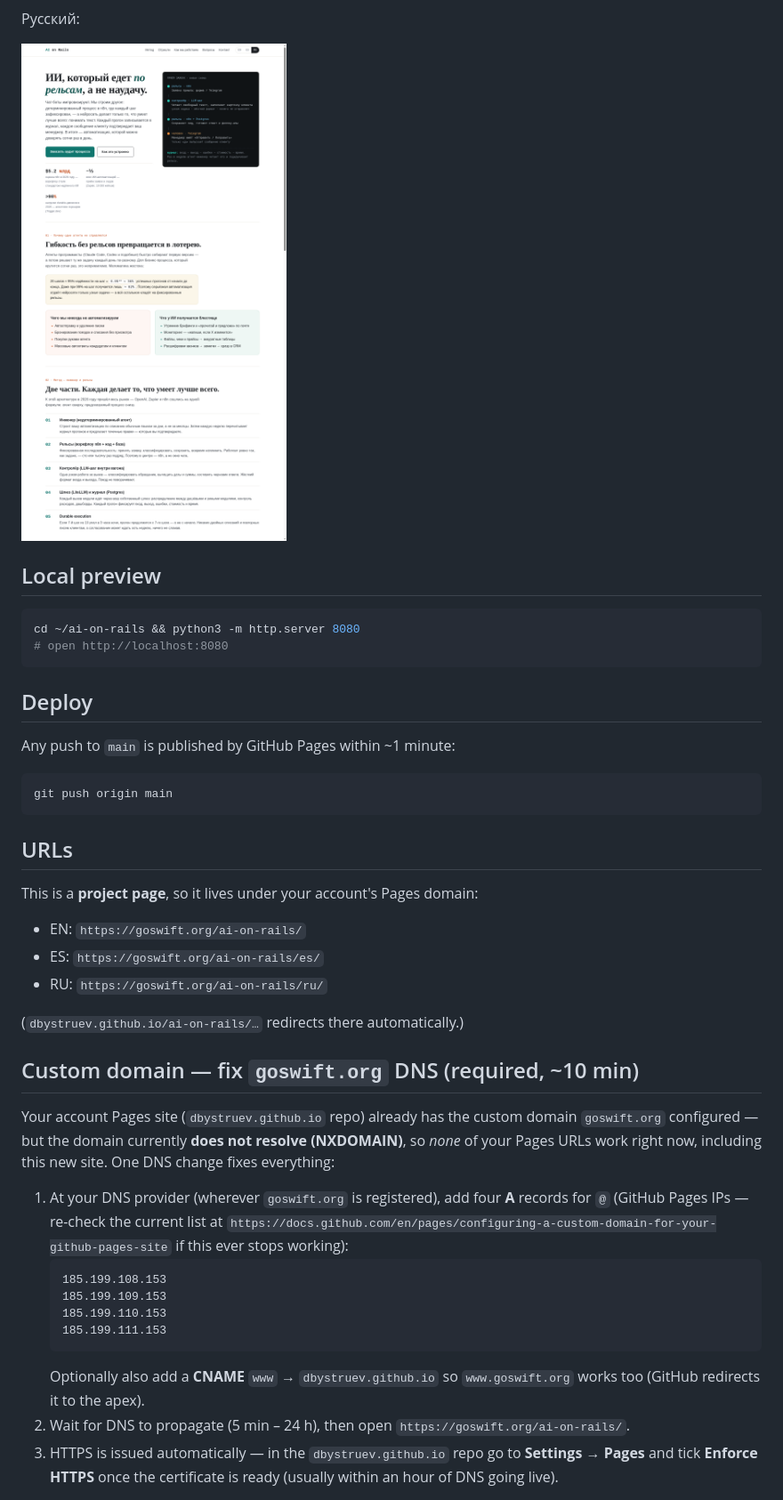
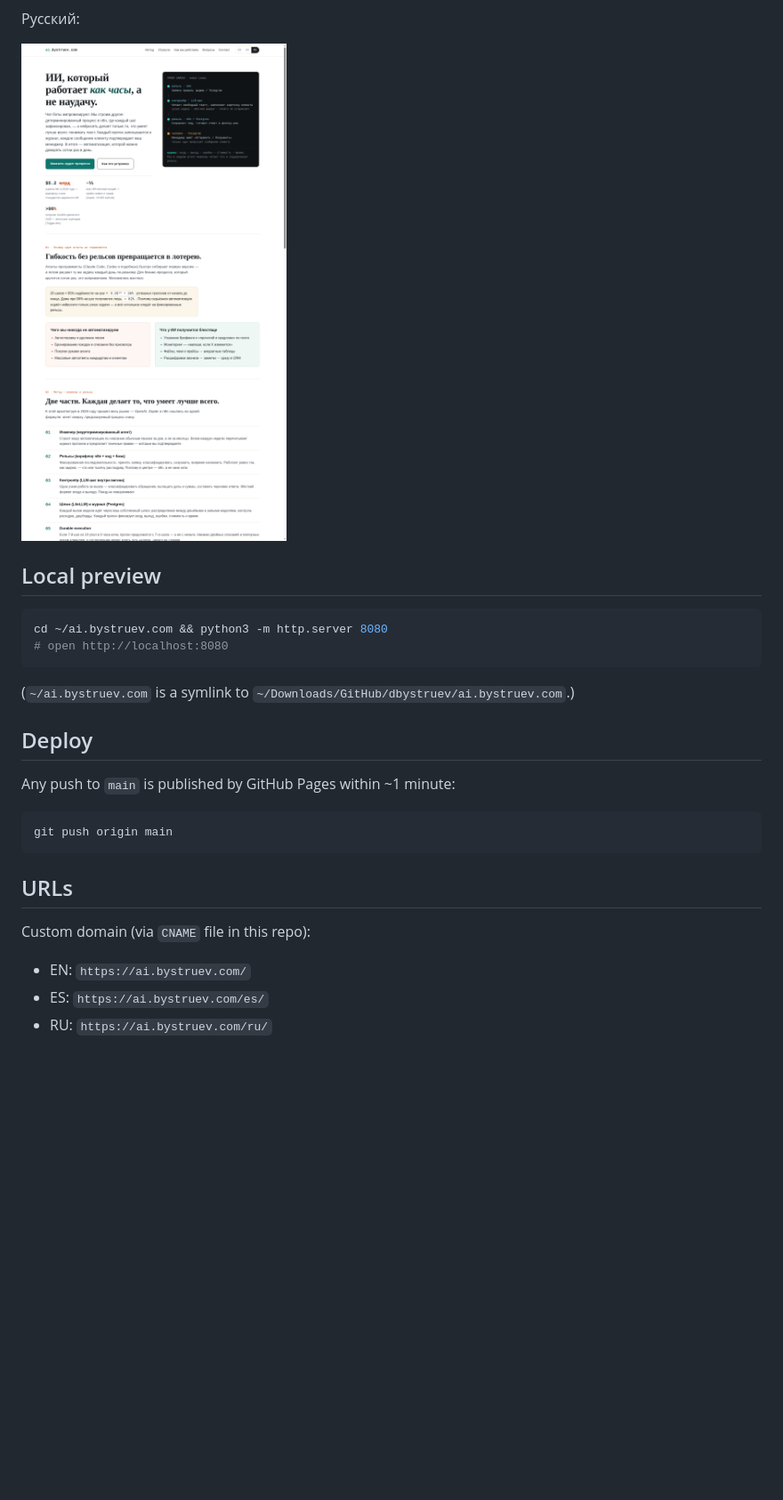
Before and after one commit to dbystruev/ai-on-rails, a Markdown page: README.md, the part around the change printed below. Shown: that part at 89% size. Rendered like a GitHub page; pictures changed too: preview/preview-ru.png; blank space fills up the shorter version.

````diff
--- a/README.md
+++ b/README.md
@@ -24,9 +24,11 @@ Español:
 ## Local preview
 
 ```bash
-cd ~/ai-on-rails && python3 -m http.server 8080
+cd ~/ai.bystruev.com && python3 -m http.server 8080
 # open http://localhost:8080
 ```
+
+(`~/ai.bystruev.com` is a symlink to `~/Downloads/GitHub/dbystruev/ai.bystruev.com`.)
 
 ## Deploy
 
@@ -38,36 +40,9 @@ git push origin main
 
 ## URLs
 
-This is a **project page**, so it lives under your account's Pages domain:
+Custom domain (via `CNAME` file in this repo):
 
-- EN: `https://goswift.org/ai-on-rails/`
-- ES: `https://goswift.org/ai-on-rails/es/`
-- RU: `https://goswift.org/ai-on-rails/ru/`
+- EN: `https://ai.bystruev.com/`
+- ES: `https://ai.bystruev.com/es/`
+- RU: `https://ai.bystruev.com/ru/`
 
-(`dbystruev.github.io/ai-on-rails/…` redirects there automatically.)
-
-## Custom domain — fix `goswift.org` DNS (required, ~10 min)
-
-Your account Pages site (`dbystruev.github.io` repo) already has the custom
-domain `goswift.org` configured — but the domain currently **does not resolve
-(NXDOMAIN)**, so *none* of your Pages URLs work right now, including this new
-site. One DNS change fixes everything:
-
-1. At your DNS provider (wherever `goswift.org` is registered), add four
-   **A** records for `@` (GitHub Pages IPs — re-check the current list at
-   `https://docs.github.com/en/pages/configuring-a-custom-domain-for-your-github-pages-site`
-   if this ever stops working):
-   ```
-   185.199.108.153
-   185.199.109.153
-   185.199.110.153
-   185.199.111.153
-   ```
-   Optionally also add a **CNAME** `www` → `dbystruev.github.io` so
-   `www.goswift.org` works too (GitHub redirects it to the apex).
-2. Wait for DNS to propagate (5 min – 24 h), then open
-   `https://goswift.org/ai-on-rails/`.
-3. HTTPS is issued automatically — in the `dbystruev.github.io` repo go to
-   **Settings → Pages** and tick **Enforce HTTPS** once the certificate is
-   ready (usually within an hour of DNS going live).
-
````
Also changed, not shown: other parts of README.md (+4 -15 lines), preview/preview-en.png, preview/preview-es.png, 4 other files.
